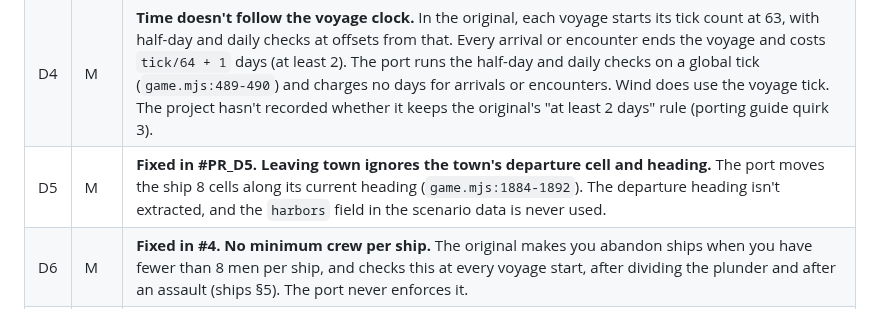
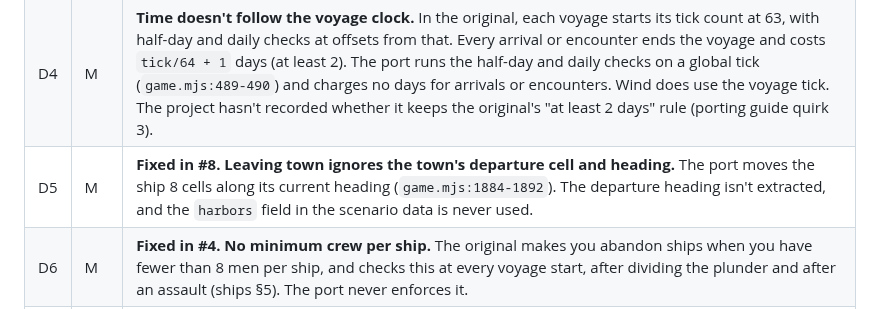
Before and after one commit to Teddy34/pirates, a Markdown page: docs/discrepancy-report-2026-10-30.md, the part around the change. GitHub-like rendering.

Commit message:
Link D5 report row to its pull request
Co-Authored-By: Claude Opus 5.5 <noreply@anthropic.com>

```diff
--- a/docs/discrepancy-report-2026-10-30.md
+++ b/docs/discrepancy-report-2026-10-30.md
@@ -18,7 +18,7 @@ Severity: **H** = changes how the game plays, **M** = noticeable rule difference
 | D2 | H | **Fixed in #5.** **Arriving at a town works differently.** The original enters a town automatically when the ship touches one of its listed trigger cells (entering_towns §0). The port uses an "Approach" button that works anywhere within 7 cells of the town centre (`game.mjs:1125`, `:1998`). That lets ships enter inland towns. The nearest town is also chosen by distance to the town centre, not by trigger cell (`game.mjs:361`), which affects encounter distance and nationality. |
 | D3 | H | **Fixed in #6.** **Town alert never resets.** The original keeps one alert counter for the nearest town and sets it to 0 when the nearest town changes (town_attack_and_plunder §1). The port stores alert on each town and never clears it (`game.mjs:504`, `605`, `644`, `710`). Once a town reaches alert 8, ships never appear near it again for the rest of the game, and its gold stays hidden forever. |
 | D4 | M | **Time doesn't follow the voyage clock.** In the original, each voyage starts its tick count at 63, with half-day and daily checks at offsets from that. Every arrival or encounter ends the voyage and costs `tick/64 + 1` days (at least 2). The port runs the half-day and daily checks on a global tick (`game.mjs:489-490`) and charges no days for arrivals or encounters. Wind does use the voyage tick. The project hasn't recorded whether it keeps the original's "at least 2 days" rule (porting guide quirk 3). |
-| D5 | M | **Fixed in #PR_D5.** **Leaving town ignores the town's departure cell and heading.** The port moves the ship 8 cells along its current heading (`game.mjs:1884-1892`). The departure heading isn't extracted, and the `harbors` field in the scenario data is never used. |
+| D5 | M | **Fixed in #8.** **Leaving town ignores the town's departure cell and heading.** The port moves the ship 8 cells along its current heading (`game.mjs:1884-1892`). The departure heading isn't extracted, and the `harbors` field in the scenario data is never used. |
 | D6 | M | **Fixed in #4.** **No minimum crew per ship.** The original makes you abandon ships when you have fewer than 8 men per ship, and checks this at every voyage start, after dividing the plunder and after an assault (ships §5). The port never enforces it. |
 | D7 | M | **Fixed in #7.** **Losing a ship doesn't lose its share of the cargo.** When the flagship sinks, the enemy takes a ship during your escape, or the fort sinks one, the original also removes that ship's share of gold, food, goods and cannon. The port just deletes the ship and trims cargo to fit (`game.mjs:759-762`, `779-780`, `1206`). Fort fire also never sinks your only ship (`:1205`); in the original that is the "last ship" path, which means prison. |
 | D8 | L | **Fixed in #1.** The starvation formula (crew/20 desert, `game.mjs:513-517`) isn't in the docs, which say it was never traced. It isn't marked `ASSUMED` as `AGENTS.md` requires. |
```
